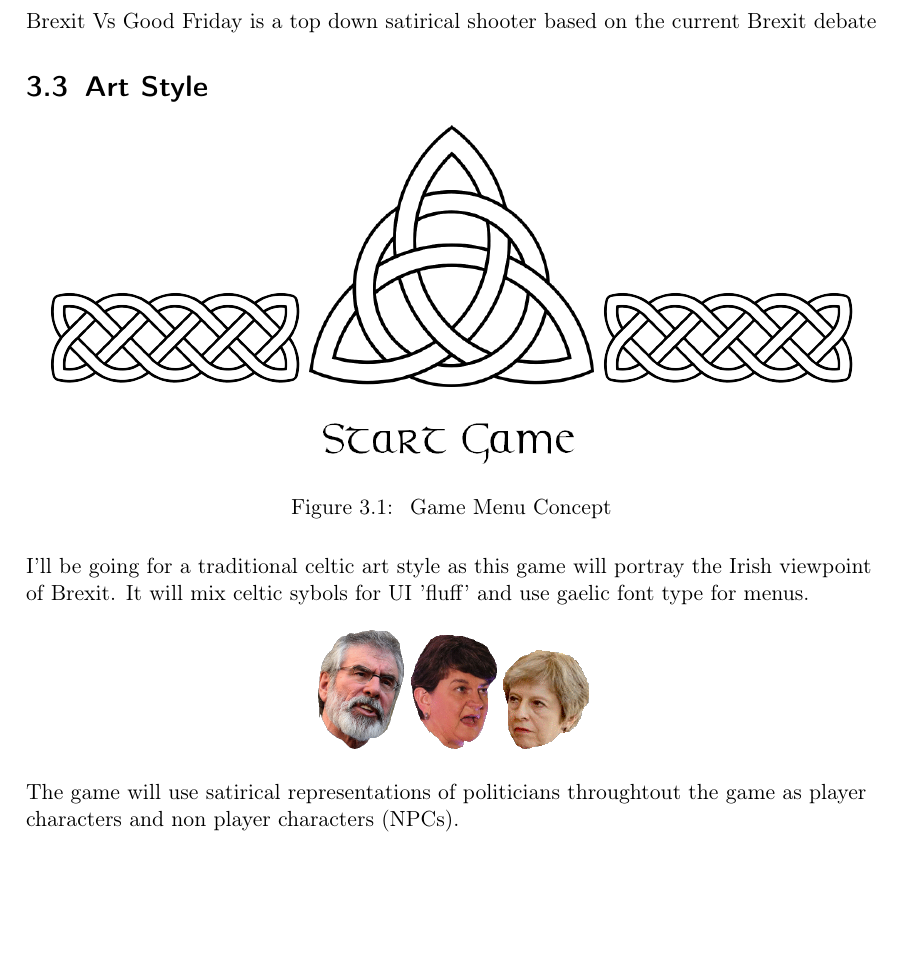
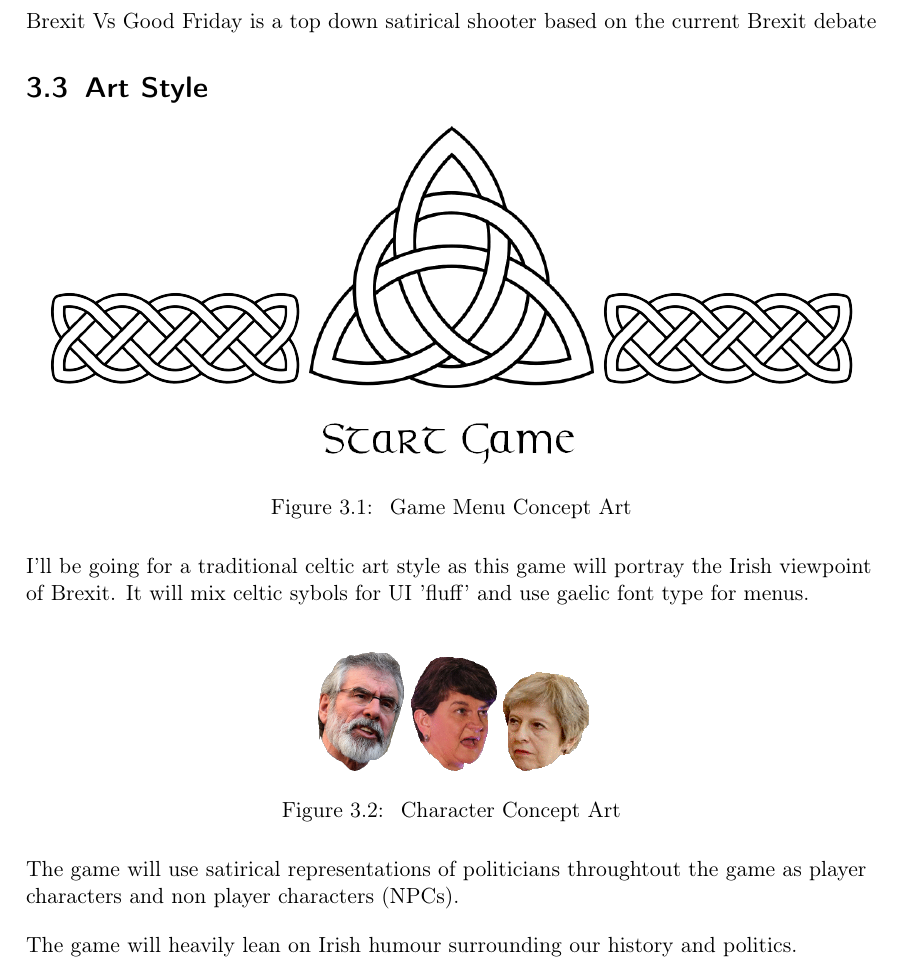
Before and after one commit to GTXamelia/GameDesignDocument, a LaTeX document (Design Document/Design.tex): part of page 8 of 8, cut so that both start at the same text, the shorter picture padded with empty space. Compiled offline with pdfLaTeX.

Commit message:
Minor changes to GDD

```diff
--- a/Design Document/Design.tex
+++ b/Design Document/Design.tex
@@ -162,21 +162,30 @@
     \begin{figure}[H]
         \centering
         \includegraphics[width=4.5cm]{start-game}
-        \caption{\label{fig:art} Game Menu Concept}
+        \caption{\label{fig:art} Game Menu Concept Art}
     \end{figure}
 
     \begin{flushleft}
         I'll be going for a traditional celtic art style as this game will portray the Irish viewpoint of Brexit.
         It will mix celtic sybols for UI 'fluff' and use gaelic font type for menus.
     \end{flushleft}
-    \begin{addmargin}[13.5em]{0em}
-        \includegraphics[width=1.5cm]{gerry-right}
-        \includegraphics[width=1.5cm]{arlene}
-        \includegraphics[width=1.5cm]{tess}
-    \end{addmargin}
+
+    \begin{figure}[H]
+        \begin{addmargin}[13.5em]{0em}
+            \includegraphics[width=1.5cm]{gerry-right}
+            \includegraphics[width=1.5cm]{arlene}
+            \includegraphics[width=1.5cm]{tess}
+        \end{addmargin}
+        \caption{\label{fig:art} Character Concept Art}
+    \end{figure}
+
     \begin{flushleft}
     The game will use satirical representations of politicians throughtout the game as player characters and non player characters (NPCs).
     \end{flushleft}
 
+    \begin{flushleft}
+        The game will heavily lean on Irish humour surrounding our history and politics.
+    \end{flushleft}
+
 
 \end{document}
```
Also changed, not shown: Design Document/Design.pdf.
